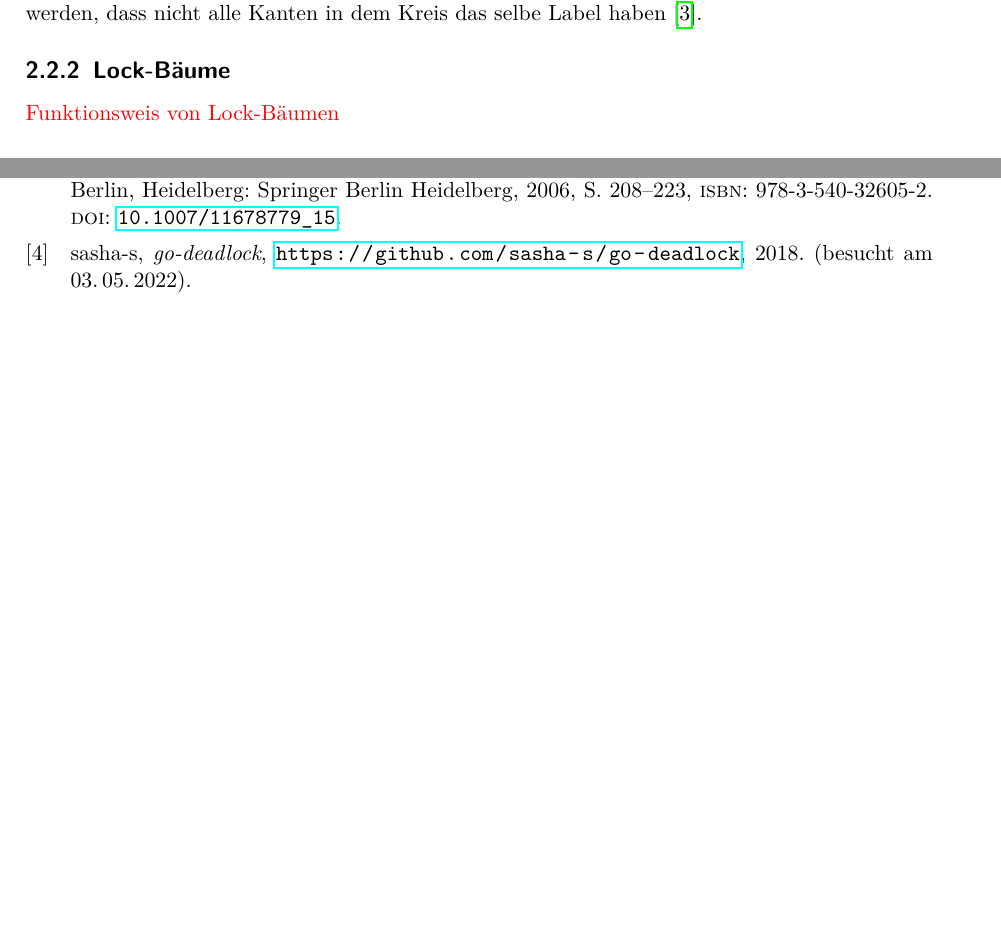
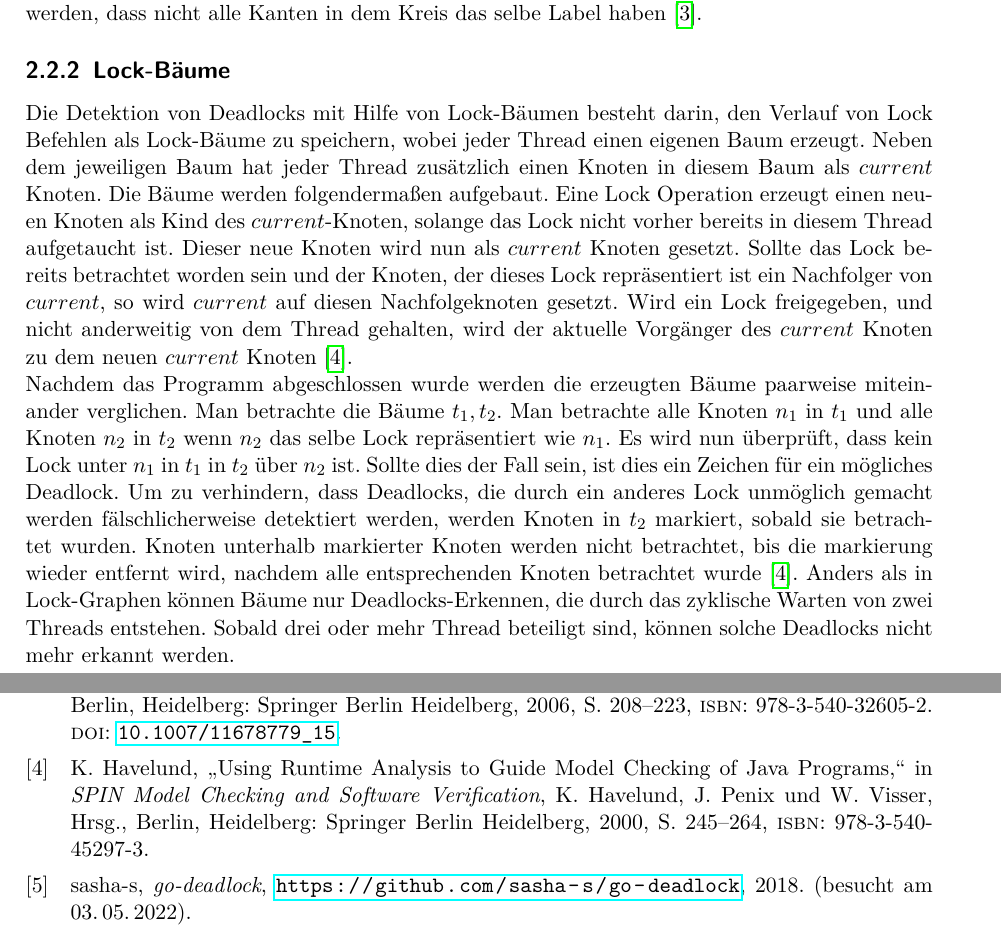
Before and after one commit to ErikKassubek/BachelorProjektGoDeadlockDetection, a LaTeX document (Bericht/Bericht.tex, which reads Bericht/files/chapter/02_Theory.tex, Bericht/files/sources.bib): two parts of pages 6 and 13 of 13 before the commit and two parts of pages 6 and 14 of 14 after it, joined at a grey line, cut so that both start at the same text, the shorter picture padded with empty space. The pictures show the PDF file Bericht/Bericht.pdf that the author committed with the source.

Commit message:
add description of deadlock trees

```diff
--- a/Bericht/files/chapter/02_Theory.tex
+++ b/Bericht/files/chapter/02_Theory.tex
@@ -44,8 +44,34 @@ Ein Lock-Graph ist ein gerichteter Graph $G = (L, E)$, Dabei ist $L$ die Menge a
 \end{align*}
 wobei $aqr(l_1)[t_i]$ bedeutet, dass $aqr(l_1)$ zum Zeitpunkt $t_i$ ausgeführt wird und equivalent für $rel(l_1)[t_i]$.\\
 Ein Deadlock kann nun auftreten wenn es innerhalb dieses Graphen einen Kreis gibt. Um zu verhindern, dass ein false positive dadurch ausgelöst wird, dass alle Kanten in einem solchen Kreis aus dem selben Thread kommen (wodurch kein Deadlock entstehen kann), können die Kanten noch zusätzlich mit einem Label versehen werden, welche den Thread identifiziert, durch welchen die Kante in den Graphen eingefügt wurde. Bei dem Testen nach Zyklen muss nun beachtet werden, dass nicht alle Kanten in dem Kreis das selbe Label haben \cite{bensalem}.
-\subsection{Lock-Bäume}
-\textcolor{red}{Funktionsweis von Lock-Bäumen}
+\subsection{Lock-Bäume }
+Die Detektion von Deadlocks mit Hilfe von Lock-Bäumen besteht darin, den
+Verlauf von Lock Befehlen als Lock-Bäume zu speichern, wobei jeder Thread
+einen eigenen Baum erzeugt. Neben dem jeweiligen Baum hat jeder Thread
+zusätzlich einen Knoten in diesem Baum als $current$ Knoten.
+Die Bäume werden folgendermaßen aufgebaut. Eine Lock Operation erzeugt einen
+neuen Knoten als Kind des $current$-Knoten, solange das Lock nicht vorher
+bereits in diesem Thread aufgetaucht ist. Dieser neue Knoten wird nun als
+$current$ Knoten gesetzt. Sollte das Lock bereits betrachtet worden sein und
+der Knoten, der dieses Lock repräsentiert ist ein Nachfolger von $current$, so
+wird $current$ auf diesen Nachfolgeknoten gesetzt. Wird ein Lock freigegeben,
+und nicht anderweitig von dem Thread gehalten, wird der aktuelle Vorgänger des
+$current$ Knoten zu dem neuen $current$ Knoten~\cite{havelund}.\\
+Nachdem das Programm abgeschlossen wurde werden die erzeugten Bäume paarweise
+miteinander verglichen. Man betrachte die Bäume $t_1, t_2$. Man betrachte
+alle Knoten $n_1$ in $t_1$ und alle Knoten $n_2$ in $t_2$ wenn $n_2$ das selbe
+Lock repräsentiert wie $n_1$. Es wird nun überprüft, dass kein Lock unter $n_1$
+in $t_1$ in $t_2$ über $n_2$ ist. Sollte dies der Fall sein, ist dies ein Zeichen
+für ein mögliches Deadlock. Um zu verhindern, dass Deadlocks, die durch ein
+anderes Lock unmöglich gemacht werden fälschlicherweise detektiert werden,
+werden Knoten in $t_2$ markiert, sobald sie betrachtet wurden. Knoten unterhalb
+markierter Knoten werden nicht betrachtet, bis die markierung wieder entfernt wird,
+nachdem alle entsprechenden Knoten betrachtet wurde~\cite{havelund}.
+Anders als in Lock-Graphen können Bäume nur Deadlocks-Erkennen, die durch das
+zyklische Warten von zwei Threads entstehen. Sobald drei oder mehr Thread beteiligt
+sind, können solche Deadlocks nicht mehr erkannt werden.
+
+
 
 \subsection{UNDEAD}
 \textcolor{red}{Funktionsweise UNDEAD}
--- a/Bericht/files/sources.bib
+++ b/Bericht/files/sources.bib
@@ -22,0 +29,3 @@
+  title="Using Runtime Analysis to Guide Model Checking of Java Programs",
+  booktitle="SPIN Model Checking and Software Verification",
+  year="2000",
```
Also changed, not shown: Bericht/Bericht.pdf, Bericht/files/sources.bib (13 more changed lines).
